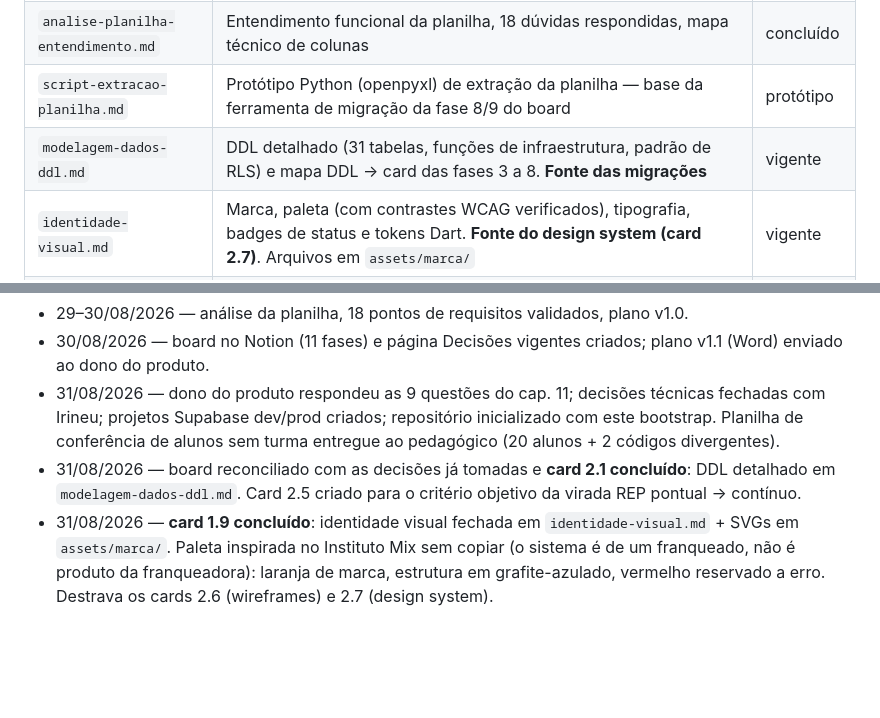
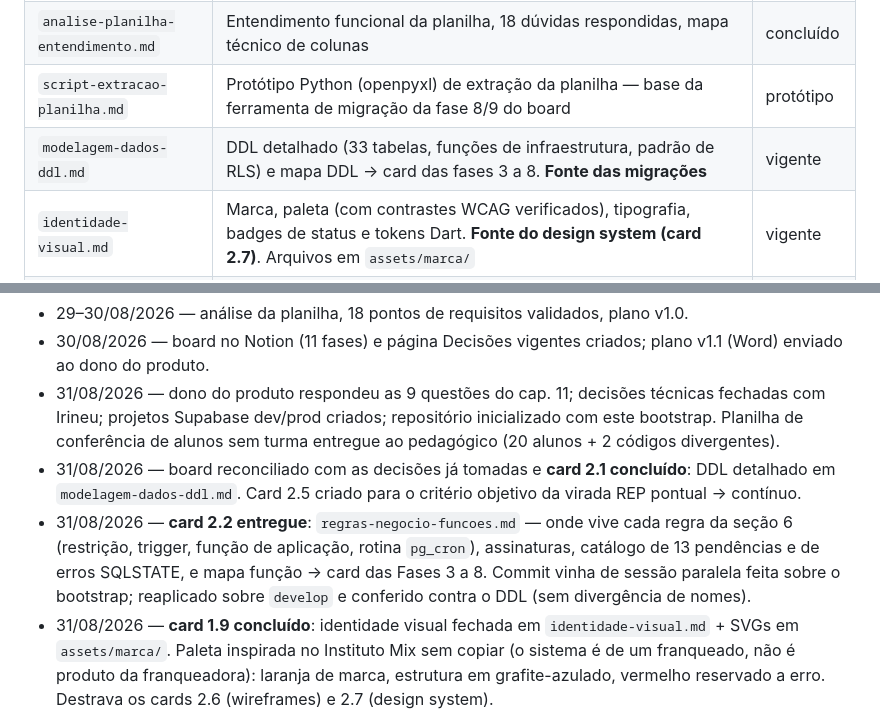
Before and after one commit to irineus/gestao-im360, a Markdown page: docs/README-continuidade.md, 2 parts joined by grey strips. Drawn GitHub-style; blank space fills up the shorter version.

```diff
--- a/docs/README-continuidade.md
+++ b/docs/README-continuidade.md
@@ -13,7 +13,7 @@ O sistema **Gestão IM360** (Flutter + Supabase + Cloudflare) substituirá a pla
 | `plano-projeto-sistema.md` | Plano v1.0: visão, escopo, permissões, arquitetura, modelo de dados, regras, telas, migração, fases, riscos. As decisões do cap. 11 foram respondidas em 31/08/2026 — ver Decisões vigentes | referência |
 | `analise-planilha-entendimento.md` | Entendimento funcional da planilha, 18 dúvidas respondidas, mapa técnico de colunas | concluído |
 | `script-extracao-planilha.md` | Protótipo Python (openpyxl) de extração da planilha — base da ferramenta de migração da fase 8/9 do board | protótipo |
-| `modelagem-dados-ddl.md` | DDL detalhado (31 tabelas, funções de infraestrutura, padrão de RLS) e mapa DDL → card das fases 3 a 8. **Fonte das migrações** | vigente |
+| `modelagem-dados-ddl.md` | DDL detalhado (33 tabelas, funções de infraestrutura, padrão de RLS) e mapa DDL → card das fases 3 a 8. **Fonte das migrações** | vigente |
 | `identidade-visual.md` | Marca, paleta (com contrastes WCAG verificados), tipografia, badges de status e tokens Dart. **Fonte do design system (card 2.7)**. Arquivos em `assets/marca/` | vigente |
 | `regras-negocio-funcoes.md` | Card 2.2: onde vive cada regra da seção 6 do plano (restrição, trigger, função de aplicação ou rotina `pg_cron`) e a assinatura de cada objeto; catálogo de erros, de pendências e mapa função → card | vigente |
 
@@ -25,6 +25,7 @@ A planilha original (`Gestão Interativo.xlsx`, snapshot 29/08/2026) está no pr
 - 30/08/2026 — board no Notion (11 fases) e página Decisões vigentes criados; plano v1.1 (Word) enviado ao dono do produto.
 - 31/08/2026 — dono do produto respondeu as 9 questões do cap. 11; decisões técnicas fechadas com Irineu; projetos Supabase dev/prod criados; repositório inicializado com este bootstrap. Planilha de conferência de alunos sem turma entregue ao pedagógico (20 alunos + 2 códigos divergentes).
 - 31/08/2026 — board reconciliado com as decisões já tomadas e **card 2.1 concluído**: DDL detalhado em `modelagem-dados-ddl.md`. Card 2.5 criado para o critério objetivo da virada REP pontual → contínuo.
+- 31/08/2026 — **card 2.2 entregue**: `regras-negocio-funcoes.md` — onde vive cada regra da seção 6 (restrição, trigger, função de aplicação, rotina `pg_cron`), assinaturas, catálogo de 13 pendências e de erros SQLSTATE, e mapa função → card das Fases 3 a 8. Commit vinha de sessão paralela feita sobre o bootstrap; reaplicado sobre `develop` e conferido contra o DDL (sem divergência de nomes).
 - 31/08/2026 — **card 1.9 concluído**: identidade visual fechada em `identidade-visual.md` + SVGs em `assets/marca/`. Paleta inspirada no Instituto Mix sem copiar (o sistema é de um franqueado, não é produto da franqueadora): laranja de marca, estrutura em grafite-azulado, vermelho reservado a erro. Destrava os cards 2.6 (wireframes) e 2.7 (design system).
 
 ## Decisões-chave (resumo — detalhe na página Decisões vigentes)
```
Also changed, not shown: docs/regras-negocio-funcoes.md (+5 -7 lines).
